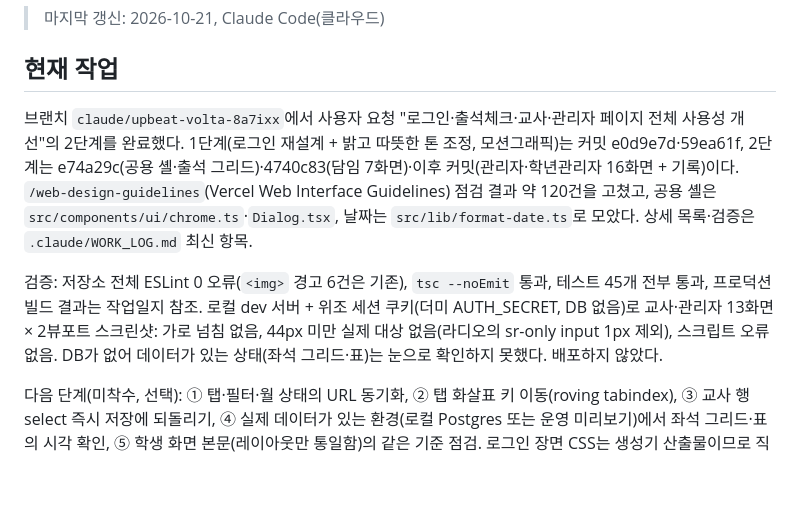
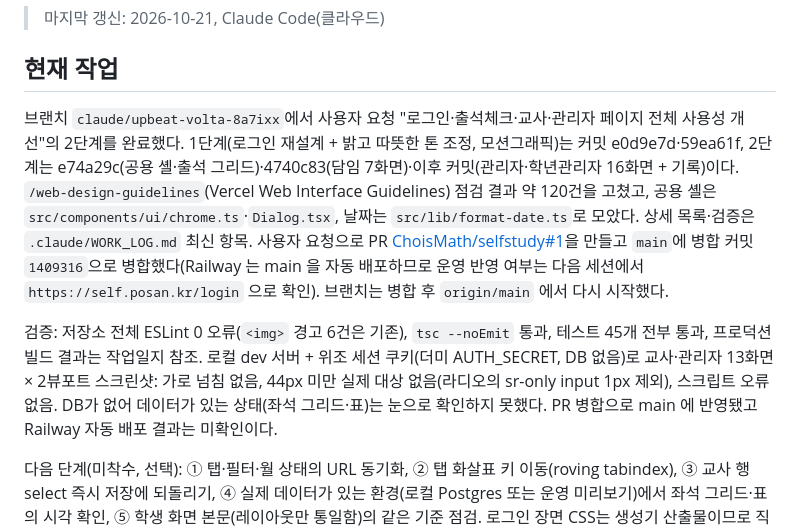
Before and after one commit to ChoisMath/selfstudy, a Markdown page: .claude/HANDOFF.md, the part around the change. Rendered like a GitHub page; blank space fills up the shorter version.

```diff
--- a/.claude/HANDOFF.md
+++ b/.claude/HANDOFF.md
@@ -4,9 +4,9 @@
 
 ## 현재 작업
 
-브랜치 `claude/upbeat-volta-8a7ixx`에서 사용자 요청 "로그인·출석체크·교사·관리자 페이지 전체 사용성 개선"의 2단계를 완료했다. 1단계(로그인 재설계 + 밝고 따뜻한 톤 조정, 모션그래픽)는 커밋 e0d9e7d·59ea61f, 2단계는 e74a29c(공용 셸·출석 그리드)·4740c83(담임 7화면)·이후 커밋(관리자·학년관리자 16화면 + 기록)이다. `/web-design-guidelines`(Vercel Web Interface Guidelines) 점검 결과 약 120건을 고쳤고, 공용 셸은 `src/components/ui/chrome.ts`·`Dialog.tsx`, 날짜는 `src/lib/format-date.ts`로 모았다. 상세 목록·검증은 `.claude/WORK_LOG.md` 최신 항목.
+브랜치 `claude/upbeat-volta-8a7ixx`에서 사용자 요청 "로그인·출석체크·교사·관리자 페이지 전체 사용성 개선"의 2단계를 완료했다. 1단계(로그인 재설계 + 밝고 따뜻한 톤 조정, 모션그래픽)는 커밋 e0d9e7d·59ea61f, 2단계는 e74a29c(공용 셸·출석 그리드)·4740c83(담임 7화면)·이후 커밋(관리자·학년관리자 16화면 + 기록)이다. `/web-design-guidelines`(Vercel Web Interface Guidelines) 점검 결과 약 120건을 고쳤고, 공용 셸은 `src/components/ui/chrome.ts`·`Dialog.tsx`, 날짜는 `src/lib/format-date.ts`로 모았다. 상세 목록·검증은 `.claude/WORK_LOG.md` 최신 항목. 사용자 요청으로 PR [ChoisMath/selfstudy#1](https://github.com/ChoisMath/selfstudy/pull/1)을 만들고 `main`에 병합 커밋 `1409316`으로 병합했다(Railway 는 main 을 자동 배포하므로 운영 반영 여부는 다음 세션에서 `https://self.posan.kr/login` 으로 확인). 브랜치는 병합 후 `origin/main` 에서 다시 시작했다.
 
-검증: 저장소 전체 ESLint 0 오류(`<img>` 경고 6건은 기존), `tsc --noEmit` 통과, 테스트 45개 전부 통과, 프로덕션 빌드 결과는 작업일지 참조. 로컬 dev 서버 + 위조 세션 쿠키(더미 AUTH_SECRET, DB 없음)로 교사·관리자 13화면 × 2뷰포트 스크린샷: 가로 넘침 없음, 44px 미만 실제 대상 없음(라디오의 sr-only input 1px 제외), 스크립트 오류 없음. DB가 없어 데이터가 있는 상태(좌석 그리드·표)는 눈으로 확인하지 못했다. 배포하지 않았다.
+검증: 저장소 전체 ESLint 0 오류(`<img>` 경고 6건은 기존), `tsc --noEmit` 통과, 테스트 45개 전부 통과, 프로덕션 빌드 결과는 작업일지 참조. 로컬 dev 서버 + 위조 세션 쿠키(더미 AUTH_SECRET, DB 없음)로 교사·관리자 13화면 × 2뷰포트 스크린샷: 가로 넘침 없음, 44px 미만 실제 대상 없음(라디오의 sr-only input 1px 제외), 스크립트 오류 없음. DB가 없어 데이터가 있는 상태(좌석 그리드·표)는 눈으로 확인하지 못했다. PR 병합으로 main 에 반영됐고 Railway 자동 배포 결과는 미확인이다.
 
 다음 단계(미착수, 선택): ① 탭·필터·월 상태의 URL 동기화, ② 탭 화살표 키 이동(roving tabindex), ③ 교사 행 select 즉시 저장에 되돌리기, ④ 실제 데이터가 있는 환경(로컬 Postgres 또는 운영 미리보기)에서 좌석 그리드·표의 시각 확인, ⑤ 학생 화면 본문(레이아웃만 통일함)의 같은 기준 점검. 로그인 장면 CSS는 생성기 산출물이므로 직접 고치지 않는다.
 
```
Also changed, not shown: .claude/WORK_LOG.md (+7 -0 lines).
